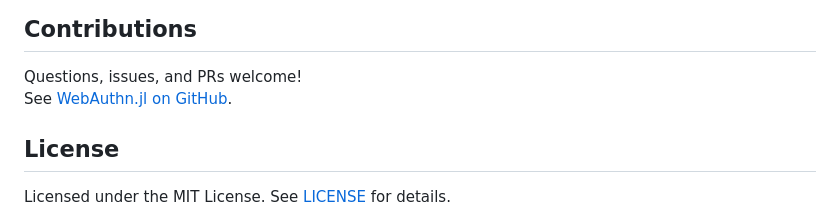
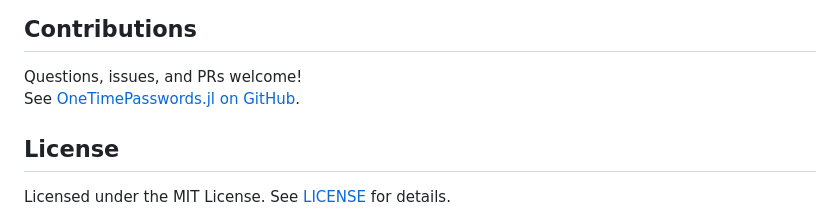
Before and after one commit to andreeco/OneTimePasswords.jl, a Markdown page: README.md, the part around the change. Rendered like a GitHub page.

```diff
--- a/README.md
+++ b/README.md
@@ -272,7 +272,7 @@ darkcolor="#000", lightcolor="#fff")`
 ## Contributions
 
 Questions, issues, and PRs welcome!
-See [WebAuthn.jl on GitHub](https://github.com/andreeco/OneTimePasswords.jl/issues).
+See [OneTimePasswords.jl on GitHub](https://github.com/andreeco/OneTimePasswords.jl/issues).
 
 
 ## License
```
Also changed, not shown: docs/src/index.md (+1 -1 lines).
